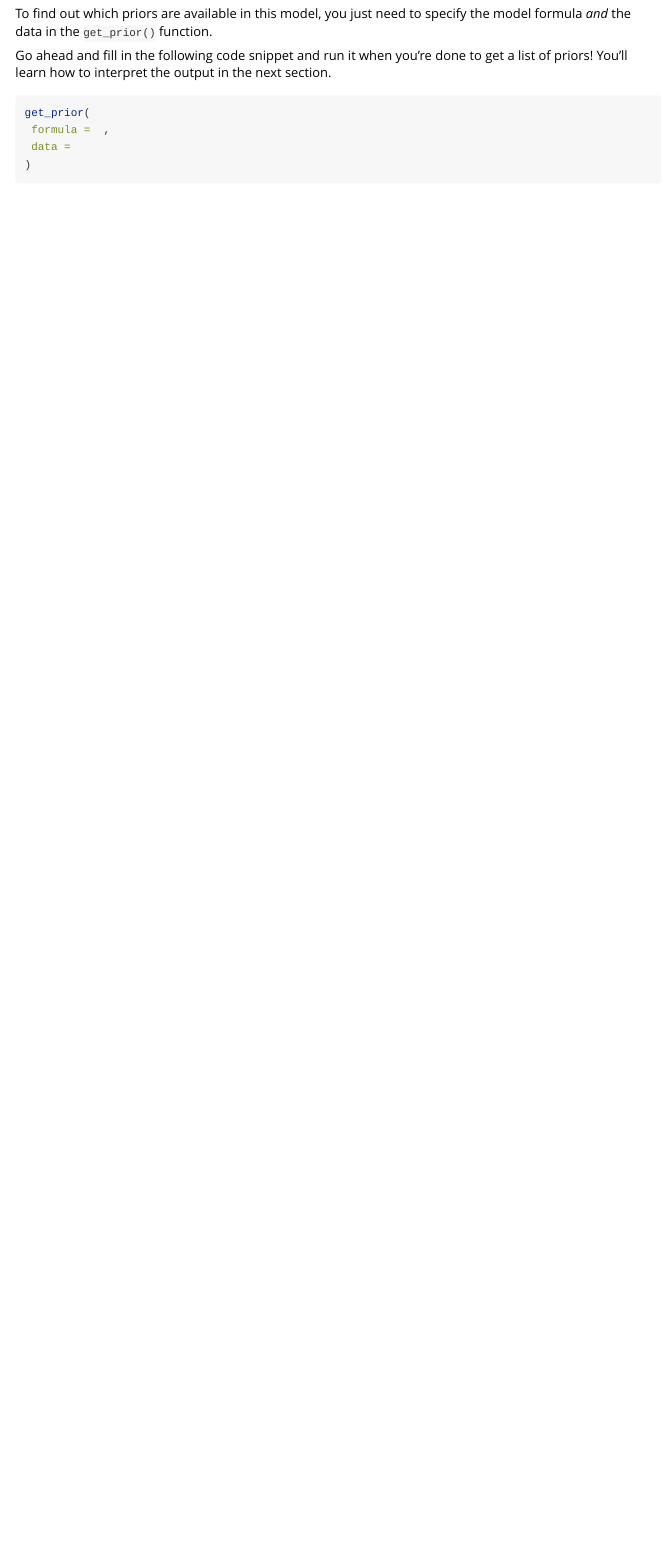
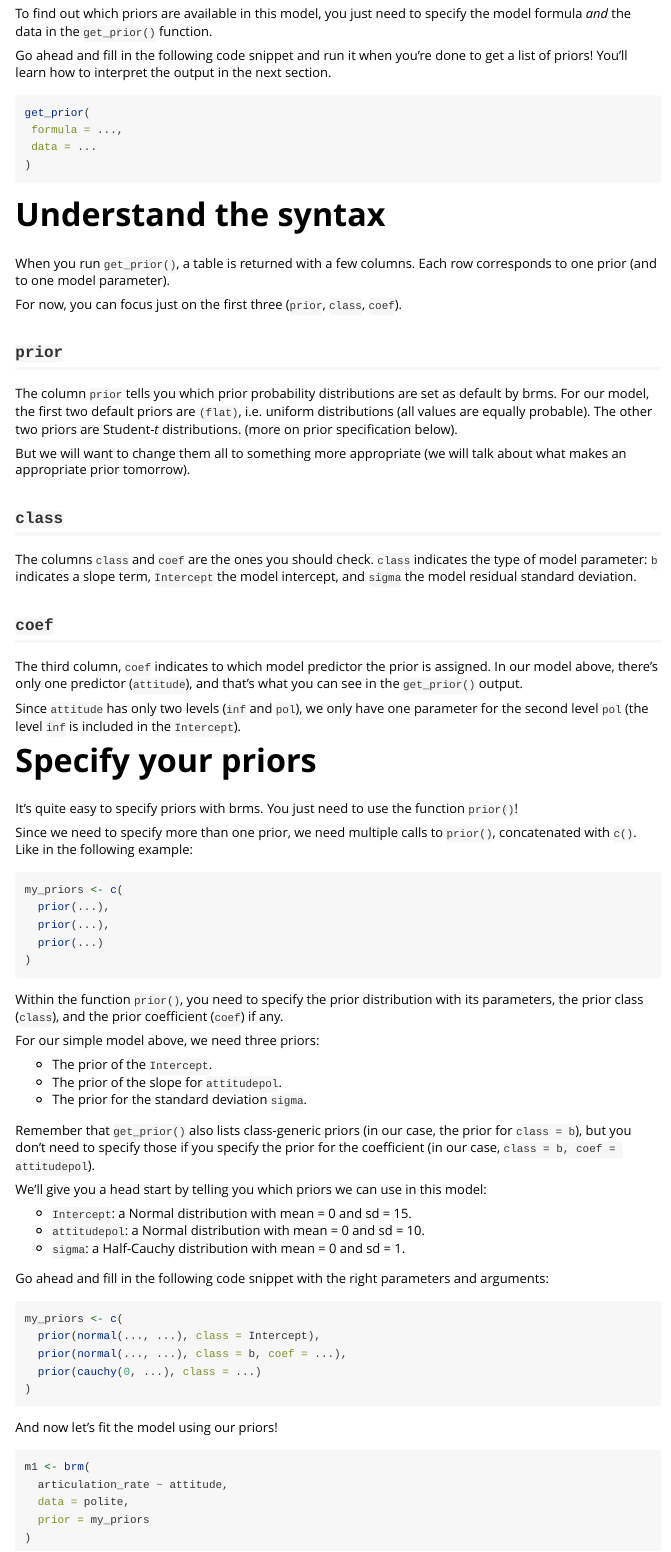
Before and after one commit to learnB4SS/learnB4SS, an R Markdown document (vignettes/ex_03.Rmd): the page in a window 1100 px wide, from 640 px down. Rendered offline with R 4.5, knitr and Pandoc, with nearby package versions.

Commit message:
♻️ - complete draft ex_03

````diff
--- a/vignettes/ex_03.Rmd
+++ b/vignettes/ex_03.Rmd
@@ -51,8 +51,8 @@ You'll learn how to interpret the output in the next section.
 
 ```{r get-prior}
 get_prior(
- formula =  ,
- data =
+ formula = ...,
+ data = ...
 )
 ```
 
@@ -85,3 +85,53 @@ In our model above, there's only one predictor (`attitude`), and that's what you
 Since `attitude` has only two levels (`inf` and `pol`), we only have one parameter for the second level `pol` (the level `inf` is included in the `Intercept`).
 
 # Specify your priors
+
+It's quite easy to specify priors with brms.
+You just need to use the function `prior()`!
+
+Since we need to specify more than one prior, we need multiple calls to `prior()`, concatenated with `c()`.
+Like in the following example:
+
+```r
+my_priors <- c(
+  prior(...),
+  prior(...),
+  prior(...)
+)
+```
+
+Within the function `prior()`, you need to specify the prior distribution with its parameters, the prior class (`class`), and the prior coefficient (`coef`) if any.
+
+For our simple model above, we need three priors:
+
+- The prior of the `Intercept`.
+- The prior of the slope for `attitudepol`.
+- The prior for the standard deviation `sigma`.
+
+Remember that `get_prior()` also lists class-generic priors (in our case, the prior for `class = b`), but you don't need to specify those if you specify the prior for the coefficient (in our case, `class = b, coef = attitudepol`).
+
+We'll give you a head start by telling you which priors we can use in this model:
+
+- `Intercept`: a Normal distribution with mean = 0 and sd = 15.
+- `attitudepol`: a Normal distribution with mean = 0 and sd = 10.
+- `sigma`: a Half-Cauchy distribution with mean = 0 and sd = 1.
+
+Go ahead and fill in the following code snippet with the right parameters and arguments:
+
+```{r set-priors}
+my_priors <- c(
+  prior(normal(..., ...), class = Intercept),
+  prior(normal(..., ...), class = b, coef = ...),
+  prior(cauchy(0, ...), class = ...)
+)
+```
+
+And now let's fit the model using our priors!
+
+```{r fit}
+m1 <- brm(
+  articulation_rate ~ attitude,
+  data = polite,
+  prior = my_priors
+)
+```
````
Also changed, not shown: vignettes/ex_03.Rmd (2 more changed lines).
